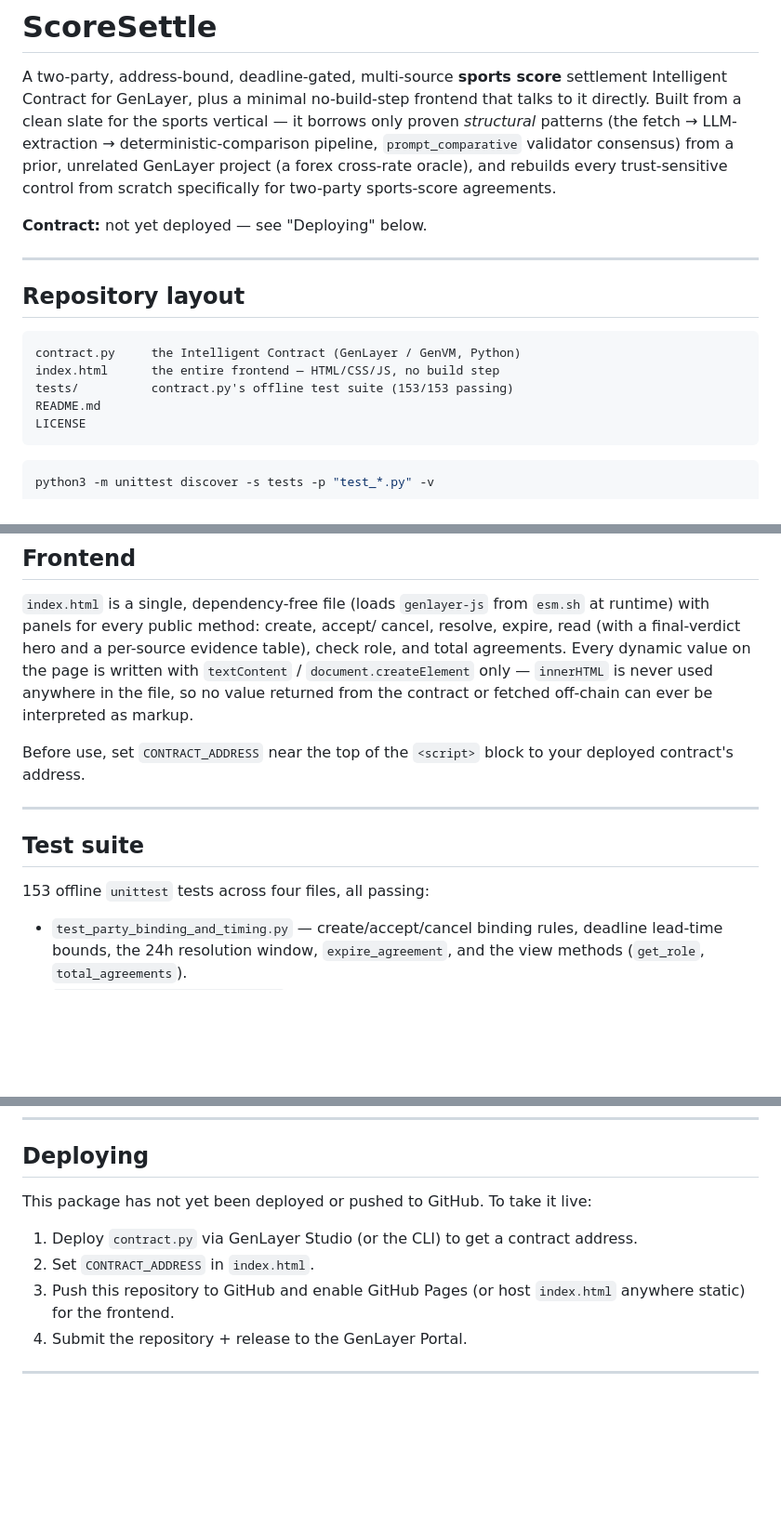
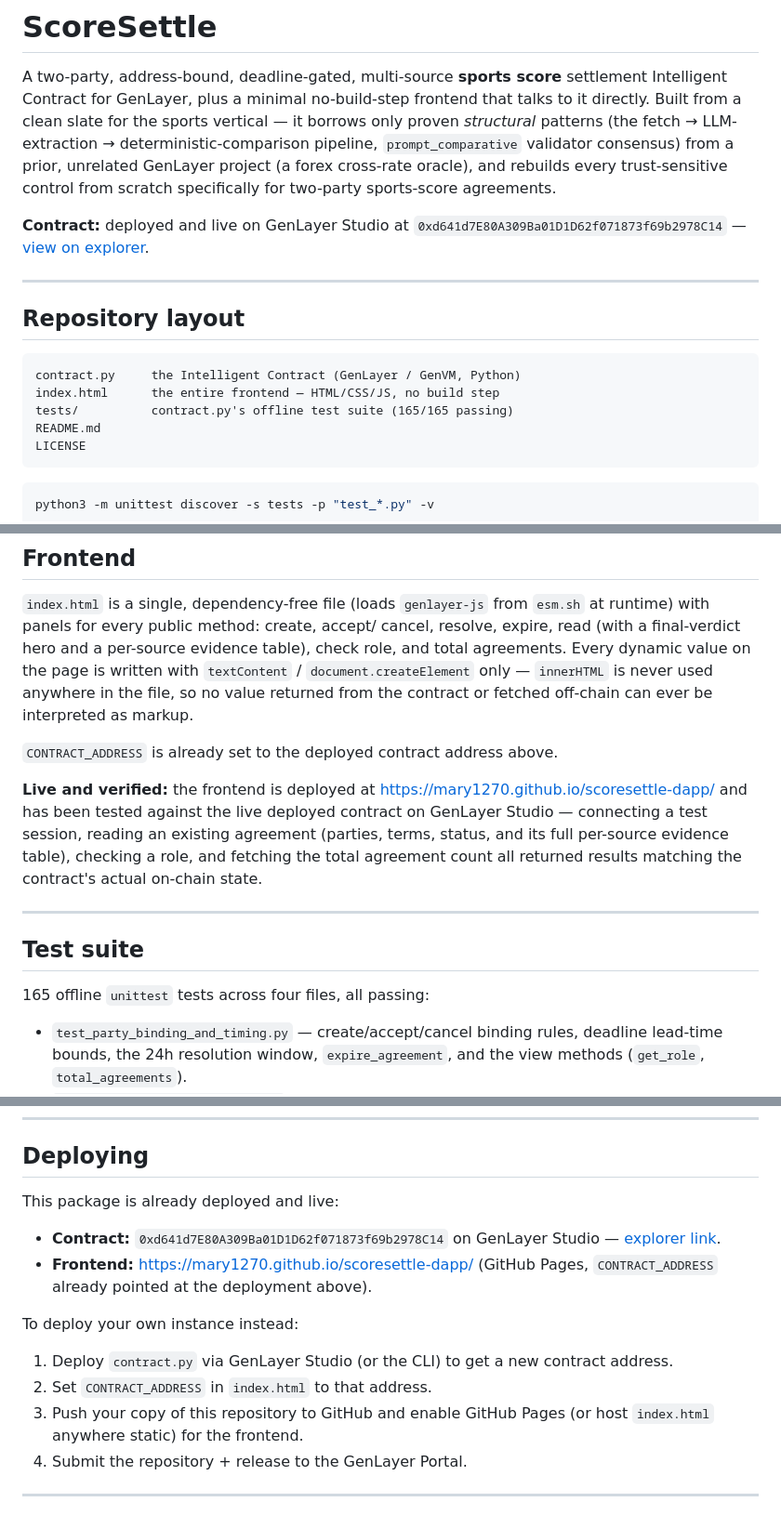
Before and after one commit to Mary1270/scoresettle-dapp, a Markdown page: README.md, 3 parts joined by grey strips. Shown at 93% size. GitHub-like rendering; blank space fills up the shorter version.

````diff
--- a/README.md
+++ b/README.md
@@ -13,7 +13,9 @@ fetch → LLM-extraction → deterministic-comparison pipeline,
 project (a forex cross-rate oracle), and rebuilds every trust-sensitive
 control from scratch specifically for two-party sports-score agreements.
 
-**Contract:** not yet deployed — see "Deploying" below.
+**Contract:** deployed and live on GenLayer Studio at
+`0xd641d7E80A309Ba01D1D62f071873f69b2978C14` —
+[view on explorer](https://explorer-studio.genlayer.com/address/0xd641d7E80A309Ba01D1D62f071873f69b2978C14).
 
 ---
 
@@ -22,7 +24,7 @@ control from scratch specifically for two-party sports-score agreements.
 ```
 contract.py     the Intelligent Contract (GenLayer / GenVM, Python)
 index.html      the entire frontend — HTML/CSS/JS, no build step
-tests/          contract.py's offline test suite (153/153 passing)
+tests/          contract.py's offline test suite (165/165 passing)
 README.md
 LICENSE
 ```
@@ -152,14 +153,21 @@ the page is written with `textContent` / `document.createElement` only —
 `innerHTML` is never used anywhere in the file, so no value returned from
 the contract or fetched off-chain can ever be interpreted as markup.
 
-Before use, set `CONTRACT_ADDRESS` near the top of the `<script>` block to
-your deployed contract's address.
+`CONTRACT_ADDRESS` is already set to the deployed contract address above.
+
+**Live and verified:** the frontend is deployed at
+https://mary1270.github.io/scoresettle-dapp/ and has been tested against
+the live deployed contract on GenLayer Studio — connecting a test
+session, reading an existing agreement (parties, terms, status, and its
+full per-source evidence table), checking a role, and fetching the total
+agreement count all returned results matching the contract's actual
+on-chain state.
 
 ---
 
 ## Test suite
 
-153 offline `unittest` tests across four files, all passing:
+165 offline `unittest` tests across four files, all passing:
 
 - `test_party_binding_and_timing.py` — create/accept/cancel binding rules,
   deadline lead-time bounds, the 24h resolution window, `expire_agreement`,
@@ -190,14 +198,20 @@ requires GenLayer Studio or testnet.
 
 ## Deploying
 
-This package has not yet been deployed or pushed to GitHub. To take it
-live:
+This package is already deployed and live:
 
-1. Deploy `contract.py` via GenLayer Studio (or the CLI) to get a
+- **Contract:** `0xd641d7E80A309Ba01D1D62f071873f69b2978C14` on GenLayer
+  Studio — [explorer link](https://explorer-studio.genlayer.com/address/0xd641d7E80A309Ba01D1D62f071873f69b2978C14).
+- **Frontend:** https://mary1270.github.io/scoresettle-dapp/ (GitHub Pages,
+  `CONTRACT_ADDRESS` already pointed at the deployment above).
+
+To deploy your own instance instead:
+
+1. Deploy `contract.py` via GenLayer Studio (or the CLI) to get a new
    contract address.
-2. Set `CONTRACT_ADDRESS` in `index.html`.
-3. Push this repository to GitHub and enable GitHub Pages (or host
-   `index.html` anywhere static) for the frontend.
+2. Set `CONTRACT_ADDRESS` in `index.html` to that address.
+3. Push your copy of this repository to GitHub and enable GitHub Pages
+   (or host `index.html` anywhere static) for the frontend.
 4. Submit the repository + release to the GenLayer Portal.
 
 ---
````
Also changed, not shown: other parts of README.md (+2 -3 lines).
